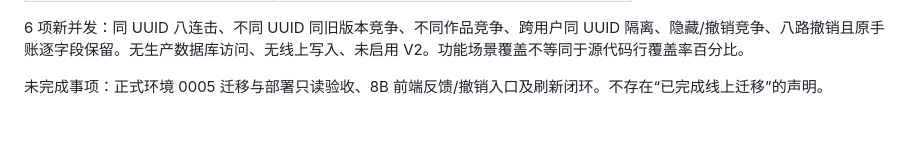
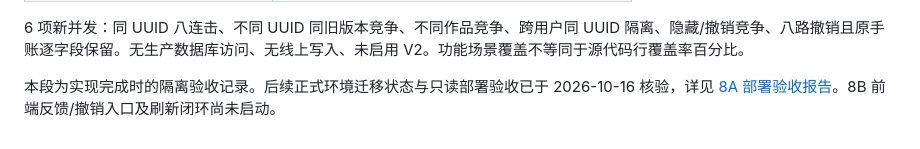
Before and after one commit to XuanHuang174/Anime-Dashboard, a Markdown page: docs/recommendations-8a.md, the part around the change. GitHub-like rendering.

```diff
--- a/docs/recommendations-8a.md
+++ b/docs/recommendations-8a.md
@@ -182,4 +182,4 @@ Runner 在导入 Django 前拒绝远程/Neon/生产库名/SQLite/缺失连接；
 
 6 项新并发：同 UUID 八连击、不同 UUID 同旧版本竞争、不同作品竞争、跨用户同 UUID 隔离、隐藏/撤销竞争、八路撤销且原手账逐字段保留。无生产数据库访问、无线上写入、未启用 V2。功能场景覆盖不等同于源代码行覆盖率百分比。
 
-未完成事项：正式环境 0005 迁移与部署只读验收、8B 前端反馈/撤销入口及刷新闭环。不存在“已完成线上迁移”的声明。
+本段为实现完成时的隔离验收记录。后续正式环境迁移状态与只读部署验收已于 2026-10-16 核验，详见 [8A 部署验收报告](recommendations-8a-deployment.md)。8B 前端反馈/撤销入口及刷新闭环尚未启动。
```
Also changed, not shown: docs/recommendations-8a-deployment.md (added, +65 -0 lines).
